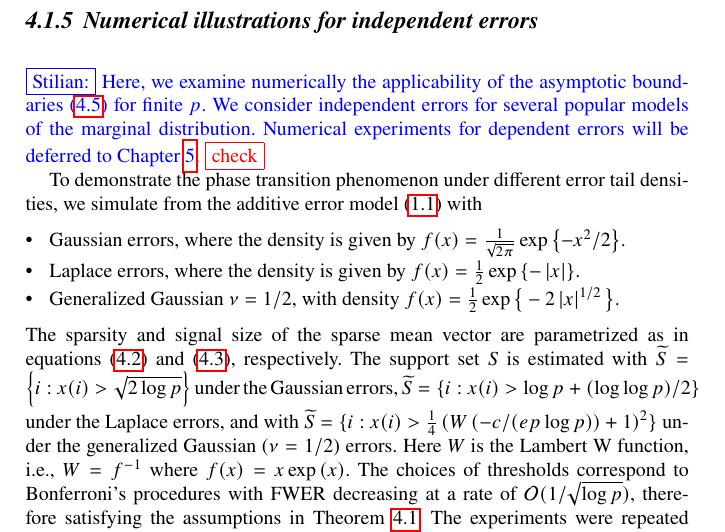
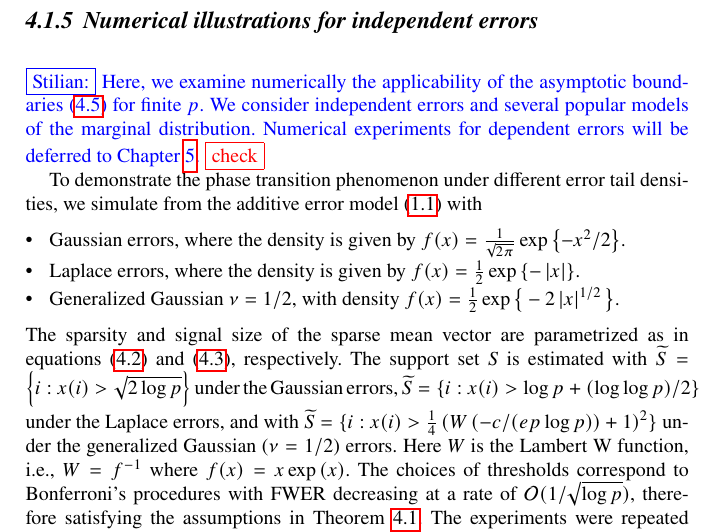
Before and after one commit to Pill-GZ/SpringerBrief, a LaTeX thesis (SB_draft_new.tex, which reads 4.exact_support_recovery/4.numerical.tex): part of page 57 of 147, cut so that both start at the same text. Compiled offline with pdfLaTeX; a missing bibliography style is replaced by a similar one.

Commit message:
minor update

```diff
--- a/4.exact_support_recovery/4.numerical.tex
+++ b/4.exact_support_recovery/4.numerical.tex
@@ -1,6 +1,6 @@
 
 \stilian{Here, we examine numerically the applicability of the asymptotic boundaries
-\eqref{eq:strong-classification-boundary} for finite $p$.  We consider independent errors for several popular models of the marginal distribution.  Numerical experiments for dependent errors will be deferred to Chapter \ref{chap:URS}.}{\fbox{check}}
+\eqref{eq:strong-classification-boundary} for finite $p$.  We consider independent errors and several popular models of the marginal distribution.  Numerical experiments for dependent errors will be deferred to Chapter \ref{chap:URS}.}{\fbox{check}}
 
 To demonstrate the phase transition phenomenon under different error tail densities, we simulate from the additive error model \eqref{eq:model-additive} with
 \begin{itemize}
```
Also changed, not shown: SB_draft_new.pdf.
